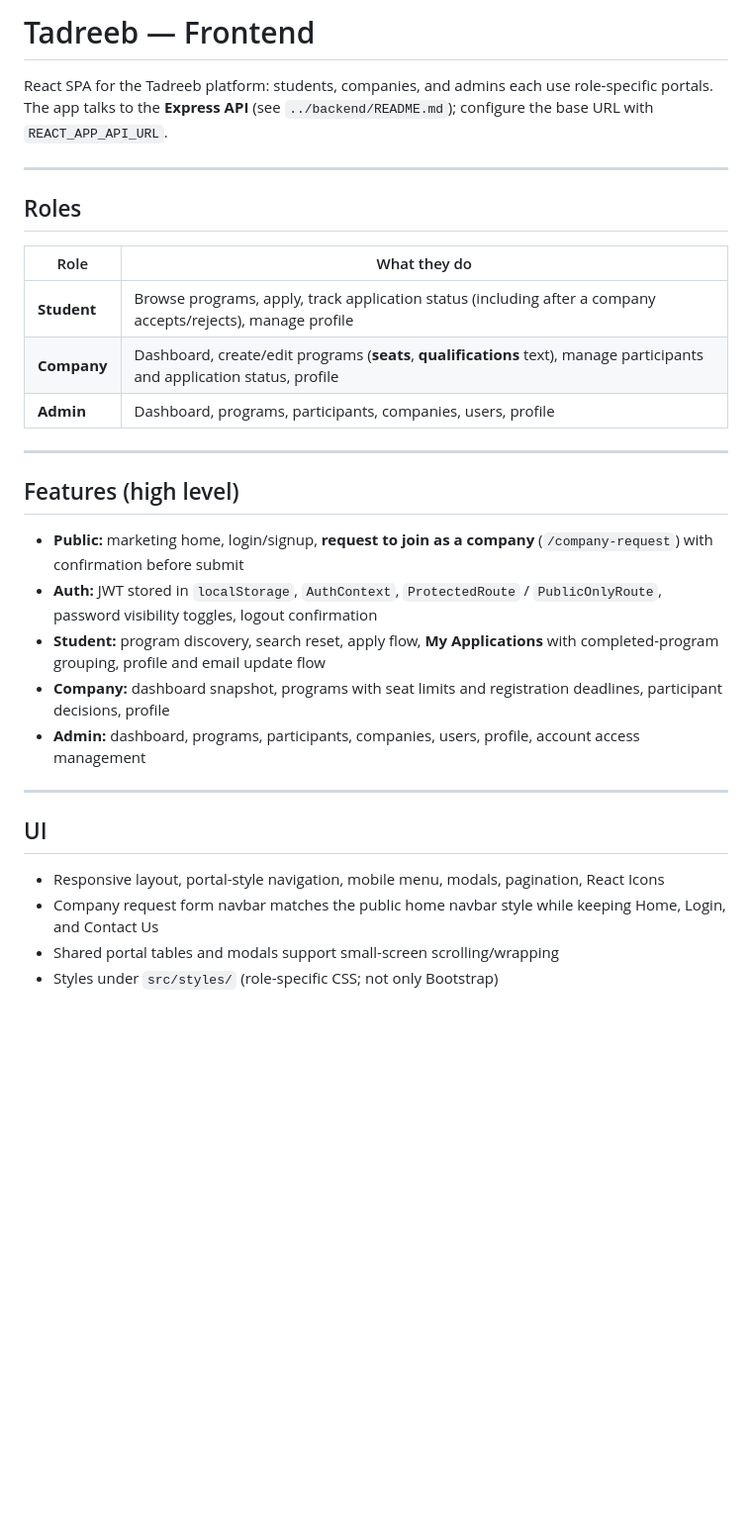
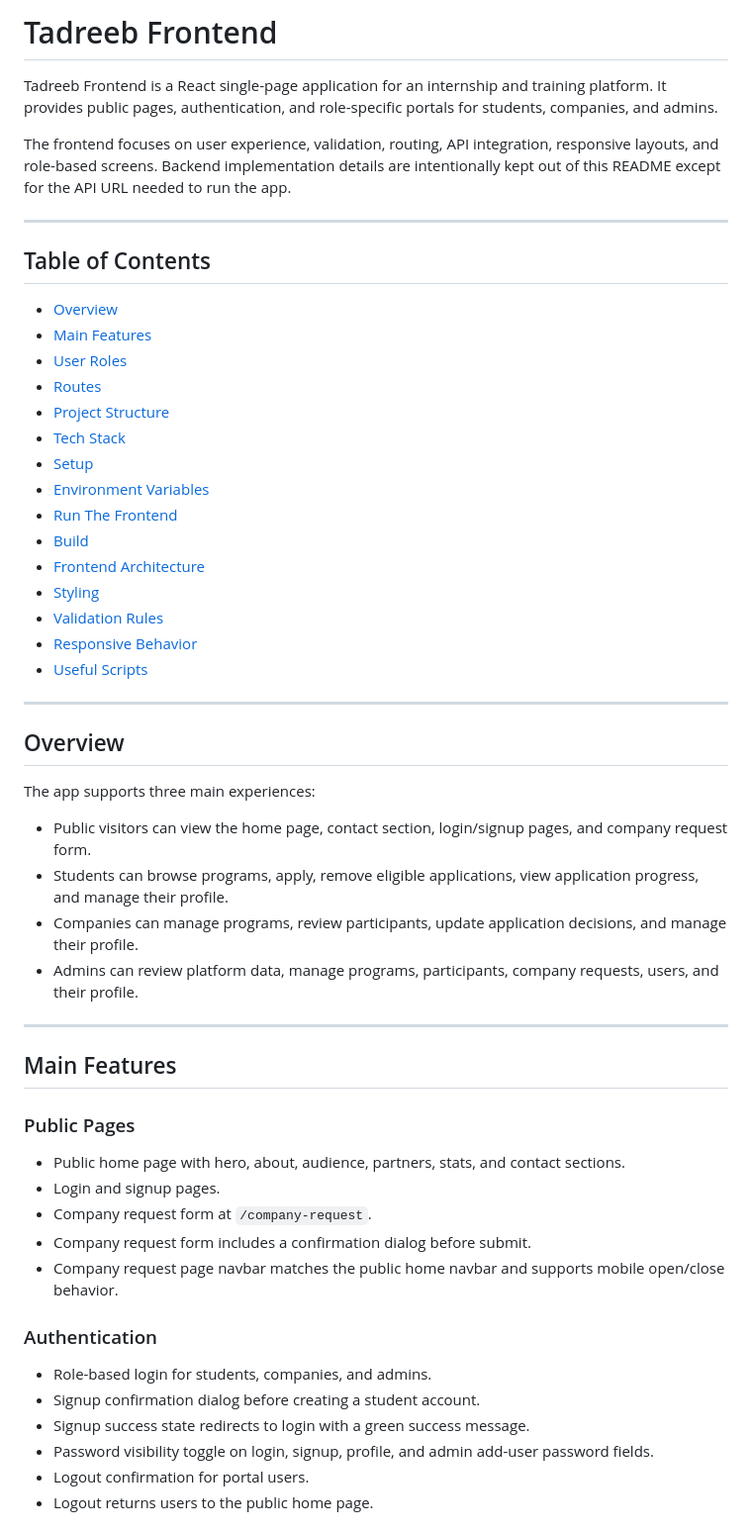
Before and after one commit to mekhyal/Tadreeb, a Markdown page: frontend/README.md, the part around one of its changes. Shown at 99% size. Drawn GitHub-style; blank space fills up the shorter version.

```diff
--- a/frontend/README.md
+++ b/frontend/README.md
@@ -1,32 +1,58 @@
-# Tadreeb — Frontend
+# Tadreeb Frontend
 
-React SPA for the Tadreeb platform: students, companies, and admins each use role-specific portals. The app talks to the **Express API** (see `../backend/README.md`); configure the base URL with `REACT_APP_API_URL`.
+Tadreeb Frontend is a React single-page application for an internship and training platform. It provides public pages, authentication, and role-specific portals for students, companies, and admins.
+
+The frontend focuses on user experience, validation, routing, API integration, responsive layouts, and role-based screens. Backend implementation details are intentionally kept out of this README except for the API URL needed to run the app.
 
 ---
 
-## Roles
+## Table of Contents
 
-| Role | What they do |
-| --- | --- |
-| **Student** | Browse programs, apply, track application status (including after a company accepts/rejects), manage profile |
-| **Company** | Dashboard, create/edit programs (**seats**, **qualifications** text), manage participants and application status, profile |
-| **Admin** | Dashboard, programs, participants, companies, users, profile |
+- [Overview](#overview)
+- [Main Features](#main-features)
+- [User Roles](#user-roles)
+- [Routes](#routes)
+- [Project Structure](#project-structure)
+- [Tech Stack](#tech-stack)
+- [Setup](#setup)
+- [Environment Variables](#environment-variables)
+- [Run The Frontend](#run-the-frontend)
+- [Build](#build)
+- [Frontend Architecture](#frontend-architecture)
+- [Styling](#styling)
+- [Validation Rules](#validation-rules)
+- [Responsive Behavior](#responsive-behavior)
+- [Useful Scripts](#useful-scripts)
 
 ---
 
-## Features (high level)
+## Overview
 
-- **Public:** marketing home, login/signup, **request to join as a company** (`/company-request`) with confirmation before submit
-- **Auth:** JWT stored in `localStorage`, `AuthContext`, `ProtectedRoute` / `PublicOnlyRoute`, password visibility toggles, logout confirmation
-- **Student:** program discovery, search reset, apply flow, **My Applications** with completed-program grouping, profile and email update flow
-- **Company:** dashboard snapshot, programs with seat limits and registration deadlines, participant decisions, profile
-- **Admin:** dashboard, programs, participants, companies, users, profile, account access management
+The app supports three main experiences:
+
+- Public visitors can view the home page, contact section, login/signup pages, and company request form.
+- Students can browse programs, apply, remove eligible applications, view application progress, and manage their profile.
+- Companies can manage programs, review participants, update application decisions, and manage their profile.
+- Admins can review platform data, manage programs, participants, company requests, users, and their profile.
 
 ---
 
-## UI
+## Main Features
 
-- Responsive layout, portal-style navigation, mobile menu, modals, pagination, React Icons
-- Company request form navbar matches the public home navbar style while keeping Home, Login, and Contact Us
-- Shared portal tables and modals support small-screen scrolling/wrapping
-- Styles under `src/styles/` (role-specific CSS; not only Bootstrap)
+### Public Pages
+
+- Public home page with hero, about, audience, partners, stats, and contact sections.
+- Login and signup pages.
+- Company request form at `/company-request`.
+- Company request form includes a confirmation dialog before submit.
+- Company request page navbar matches the public home navbar and supports mobile open/close behavior.
+
+### Authentication
+
+- Role-based login for students, companies, and admins.
+- Signup confirmation dialog before creating a student account.
+- Signup success state redirects to login with a green success message.
+- Password visibility toggle on login, signup, profile, and admin add-user password fields.
+- Logout confirmation for portal users.
+- Logout returns users to the public home page.
+
```
Also changed, not shown: other parts of frontend/README.md (+260 -46 lines).
